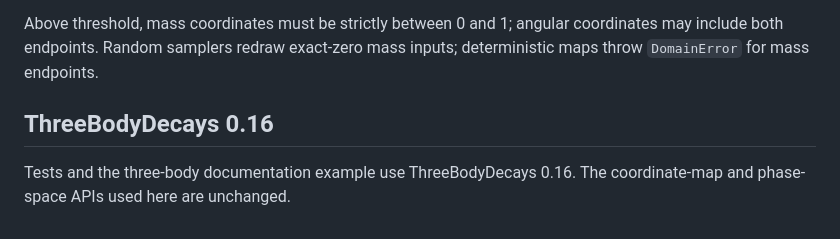
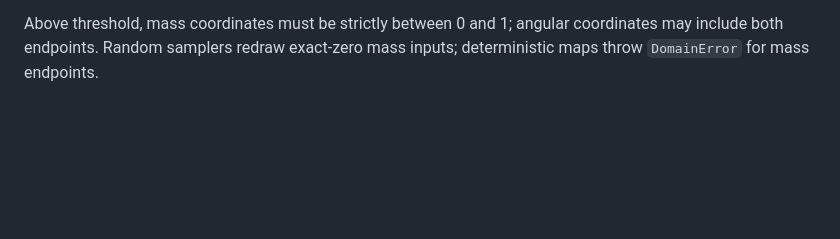
Before and after one commit to mmikhasenko/RamboOnDiet.jl, a Markdown page: README.md, the part around the change. GitHub-like rendering; blank space fills up the shorter version.

Commit message:
Remove version-specific dependency note from README

```diff
--- a/README.md
+++ b/README.md
@@ -80,7 +80,3 @@ splittings. Weights include the integrated overall orientation. See the
 Above threshold, mass coordinates must be strictly between 0 and 1; angular
 coordinates may include both endpoints. Random samplers redraw exact-zero mass
 inputs; deterministic maps throw `DomainError` for mass endpoints.
-
-## ThreeBodyDecays 0.16
-
-Tests and the three-body documentation example use ThreeBodyDecays 0.16. The coordinate-map and phase-space APIs used here are unchanged.
```
